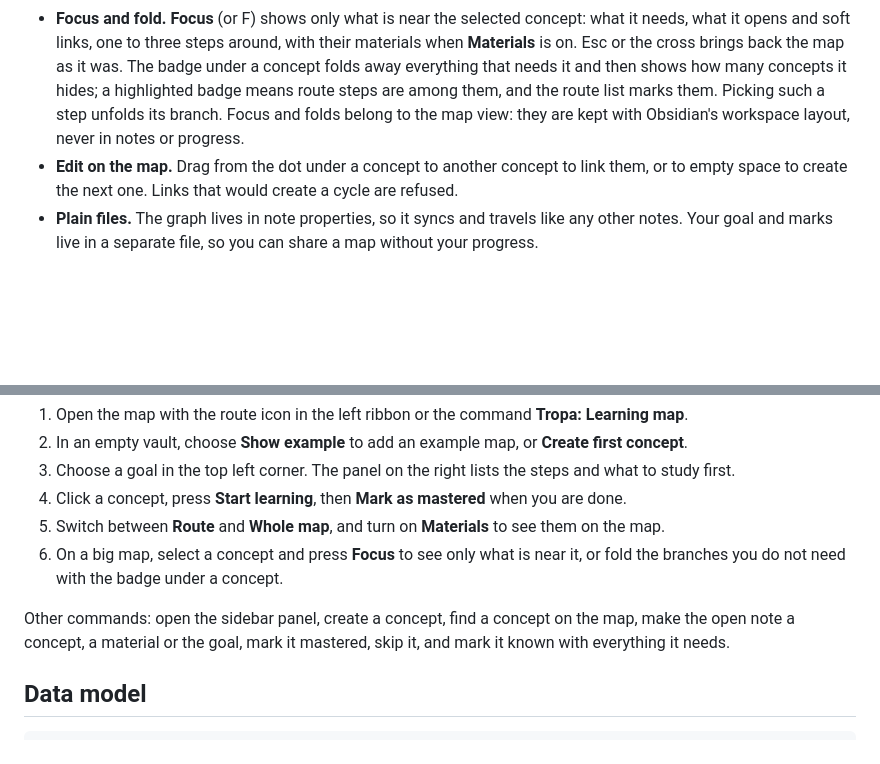
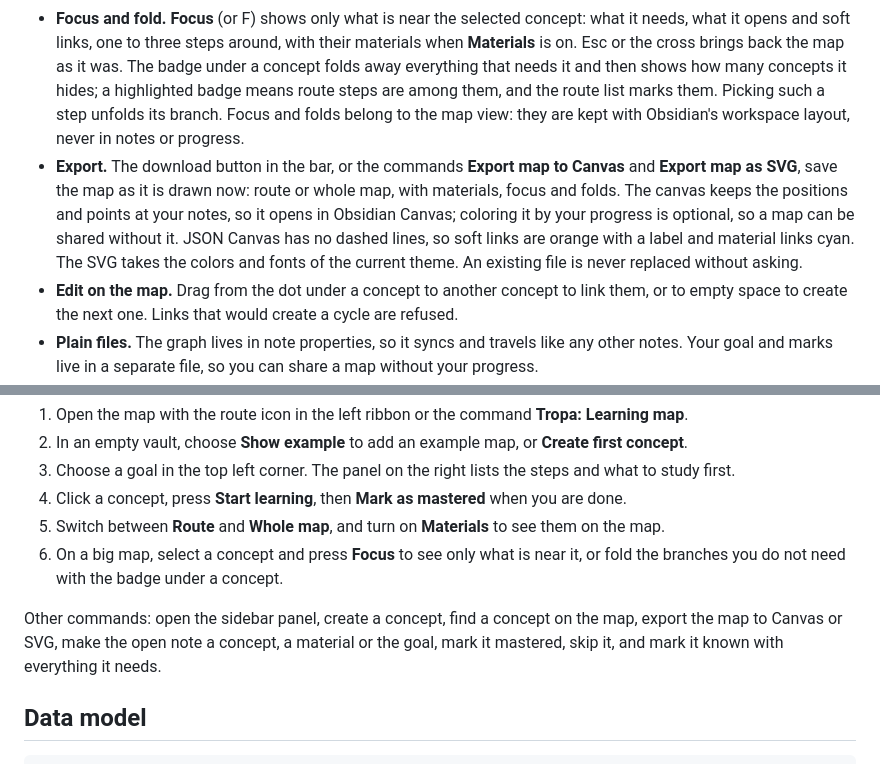
Before and after one commit to Darkildo/tropa, a Markdown page: README.md, 2 parts joined by grey strips. Rendered like a GitHub page; blank space fills up the shorter version.

Commit message:
Describe export, update screenshots

```diff
--- a/README.md
+++ b/README.md
@@ -14,6 +14,7 @@ Tropa turns ordinary notes into a graph of concepts and learning materials, and
 - **Start from what you know.** **I know this and what it needs** marks a concept together with its unmastered prerequisites in one step; untick anything you are unsure of. **Skip** leaves a concept out: it opens what depends on it but never counts as mastered. An optional confidence from 1 to 5 can be set on mastered and learning concepts.
 - **Time estimate.** Material durations add up to the time left on the route.
 - **Focus and fold.** **Focus** (or F) shows only what is near the selected concept: what it needs, what it opens and soft links, one to three steps around, with their materials when **Materials** is on. Esc or the cross brings back the map as it was. The badge under a concept folds away everything that needs it and then shows how many concepts it hides; a highlighted badge means route steps are among them, and the route list marks them. Picking such a step unfolds its branch. Focus and folds belong to the map view: they are kept with Obsidian's workspace layout, never in notes or progress.
+- **Export.** The download button in the bar, or the commands **Export map to Canvas** and **Export map as SVG**, save the map as it is drawn now: route or whole map, with materials, focus and folds. The canvas keeps the positions and points at your notes, so it opens in Obsidian Canvas; coloring it by your progress is optional, so a map can be shared without it. JSON Canvas has no dashed lines, so soft links are orange with a label and material links cyan. The SVG takes the colors and fonts of the current theme. An existing file is never replaced without asking.
 - **Edit on the map.** Drag from the dot under a concept to another concept to link them, or to empty space to create the next one. Links that would create a cycle are refused.
 - **Plain files.** The graph lives in note properties, so it syncs and travels like any other notes. Your goal and marks live in a separate file, so you can share a map without your progress.
 - **Sidebar panel.** Shows where the open note sits in the graph, and adds any note to the map in one click.
@@ -55,7 +56,7 @@ Install [BRAT](https://github.com/TfTHacker/obsidian42-brat), run **BRAT: Add a
 5. Switch between **Route** and **Whole map**, and turn on **Materials** to see them on the map.
 6. On a big map, select a concept and press **Focus** to see only what is near it, or fold the branches you do not need with the badge under a concept.
 
-Other commands: open the sidebar panel, create a concept, find a concept on the map, make the open note a concept, a material or the goal, mark it mastered, skip it, and mark it known with everything it needs.
+Other commands: open the sidebar panel, create a concept, find a concept on the map, export the map to Canvas or SVG, make the open note a concept, a material or the goal, mark it mastered, skip it, and mark it known with everything it needs.
 
 ## Data model
 
```
Also changed, not shown: README.ru.md (+2 -1 lines), docs/screenshots/concept-dark.png, docs/screenshots/concept-light.png, docs/screenshots/map-dark.png, docs/screenshots/map-light.png, docs/screenshots/route-dark.png, docs/screenshots/route-light.png.
